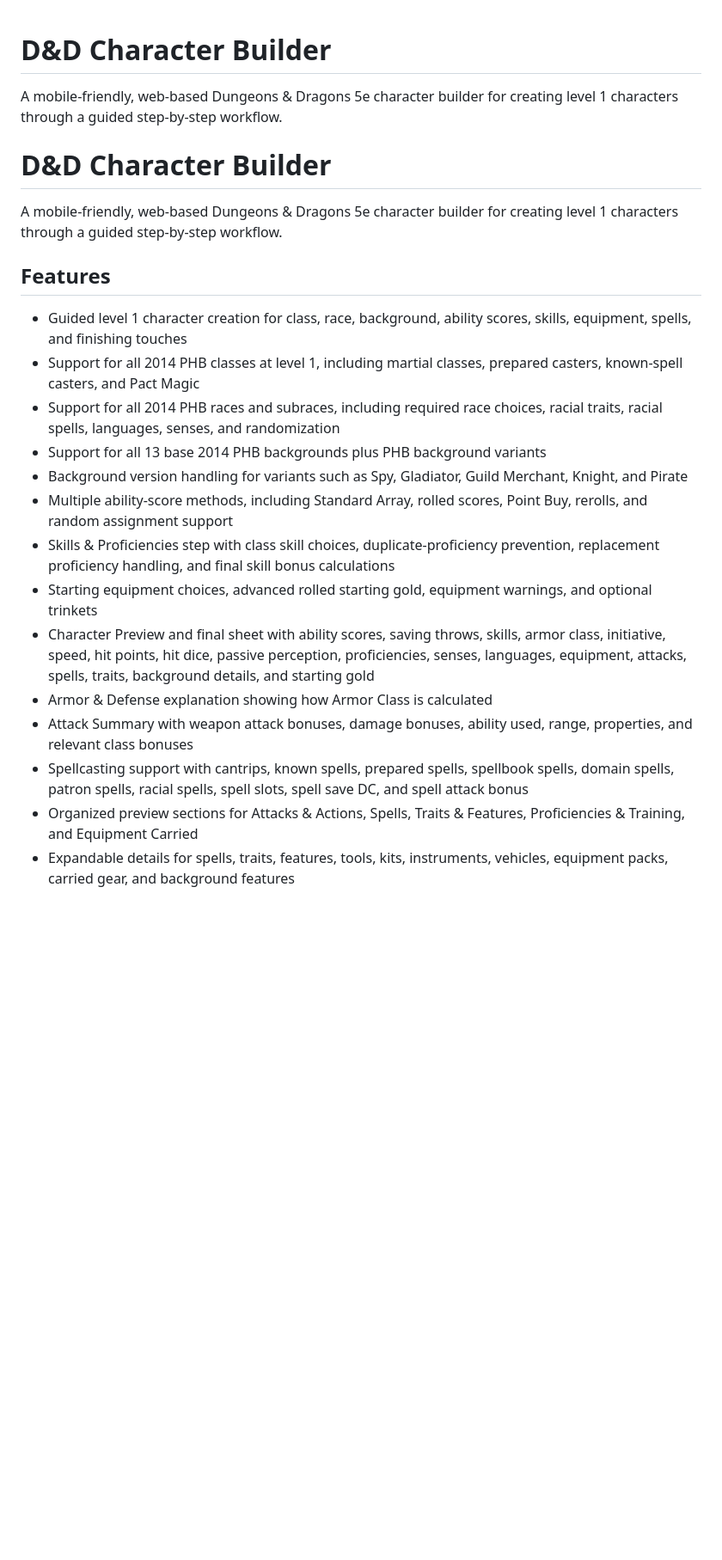
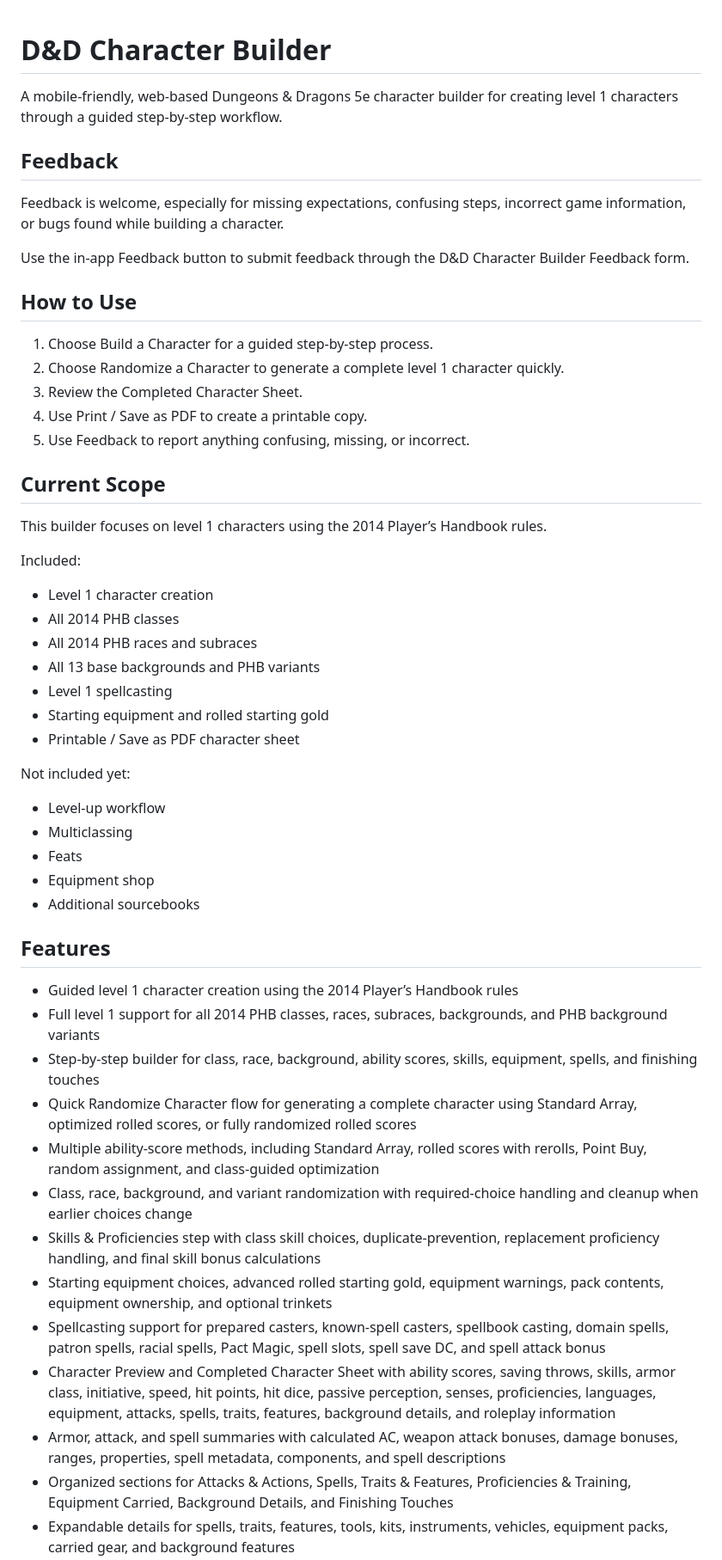
Before and after one commit to CodyLanders/dnd-character-builder, a Markdown page: README.md, the part around one of its changes. Shown at 86% size. Drawn GitHub-style; blank space fills up the shorter version.

Commit message:
v1.0.0 — Complete Level 1

```diff
--- a/README.md
+++ b/README.md
@@ -1,24 +1,48 @@
 # D&D Character Builder
-
 A mobile-friendly, web-based Dungeons & Dragons 5e character builder for creating level 1 characters through a guided step-by-step workflow.
 
-# D&D Character Builder
+## Feedback
+Feedback is welcome, especially for missing expectations, confusing steps, incorrect game information, or bugs found while building a character.
 
-A mobile-friendly, web-based Dungeons & Dragons 5e character builder for creating level 1 characters through a guided step-by-step workflow.
+Use the in-app Feedback button to submit feedback through the D&D Character Builder Feedback form.
+
+## How to Use
+1. Choose Build a Character for a guided step-by-step process.
+2. Choose Randomize a Character to generate a complete level 1 character quickly.
+3. Review the Completed Character Sheet.
+4. Use Print / Save as PDF to create a printable copy.
+5. Use Feedback to report anything confusing, missing, or incorrect.
+
+## Current Scope
+This builder focuses on level 1 characters using the 2014 Player’s Handbook rules.
+
+Included:
+- Level 1 character creation
+- All 2014 PHB classes
+- All 2014 PHB races and subraces
+- All 13 base backgrounds and PHB variants
+- Level 1 spellcasting
+- Starting equipment and rolled starting gold
+- Printable / Save as PDF character sheet
+
+Not included yet:
+- Level-up workflow
+- Multiclassing
+- Feats
+- Equipment shop
+- Additional sourcebooks
 
 ## Features
-
-* Guided level 1 character creation for class, race, background, ability scores, skills, equipment, spells, and finishing touches
-* Support for all 2014 PHB classes at level 1, including martial classes, prepared casters, known-spell casters, and Pact Magic
-* Support for all 2014 PHB races and subraces, including required race choices, racial traits, racial spells, languages, senses, and randomization
-* Support for all 13 base 2014 PHB backgrounds plus PHB background variants
-* Background version handling for variants such as Spy, Gladiator, Guild Merchant, Knight, and Pirate
-* Multiple ability-score methods, including Standard Array, rolled scores, Point Buy, rerolls, and random assignment support
-* Skills & Proficiencies step with class skill choices, duplicate-proficiency prevention, replacement proficiency handling, and final skill bonus calculations
-* Starting equipment choices, advanced rolled starting gold, equipment warnings, and optional trinkets
-* Character Preview and final sheet with ability scores, saving throws, skills, armor class, initiative, speed, hit points, hit dice, passive perception, proficiencies, senses, languages, equipment, attacks, spells, traits, background details, and starting gold
-* Armor & Defense explanation showing how Armor Class is calculated
-* Attack Summary with weapon attack bonuses, damage bonuses, ability used, range, properties, and relevant class bonuses
-* Spellcasting support with cantrips, known spells, prepared spells, spellbook spells, domain spells, patron spells, racial spells, spell slots, spell save DC, and spell attack bonus
-* Organized preview sections for Attacks & Actions, Spells, Traits & Features, Proficiencies & Training, and Equipment Carried
+* Guided level 1 character creation using the 2014 Player’s Handbook rules
+* Full level 1 support for all 2014 PHB classes, races, subraces, backgrounds, and PHB background variants
+* Step-by-step builder for class, race, background, ability scores, skills, equipment, spells, and finishing touches
+* Quick Randomize Character flow for generating a complete character using Standard Array, optimized rolled scores, or fully randomized rolled scores
+* Multiple ability-score methods, including Standard Array, rolled scores with rerolls, Point Buy, random assignment, and class-guided optimization
+* Class, race, background, and variant randomization with required-choice handling and cleanup when earlier choices change
+* Skills & Proficiencies step with class skill choices, duplicate-prevention, replacement proficiency handling, and final skill bonus calculations
+* Starting equipment choices, advanced rolled starting gold, equipment warnings, pack contents, equipment ownership, and optional trinkets
+* Spellcasting support for prepared casters, known-spell casters, spellbook casting, domain spells, patron spells, racial spells, Pact Magic, spell slots, spell save DC, and spell attack bonus
+* Character Preview and Completed Character Sheet with ability scores, saving throws, skills, armor class, initiative, speed, hit points, hit dice, passive perception, senses, proficiencies, languages, equipment, attacks, spells, traits, features, background details, and roleplay information
+* Armor, attack, and spell summaries with calculated AC, weapon attack bonuses, damage bonuses, ranges, properties, spell metadata, components, and spell descriptions
+* Organized sections for Attacks & Actions, Spells, Traits & Features, Proficiencies & Training, Equipment Carried, Background Details, and Finishing Touches
 * Expandable details for spells, traits, features, tools, kits, instruments, vehicles, equipment packs, carried gear, and background features
```
Also changed, not shown: other parts of README.md (+13 -5 lines).
